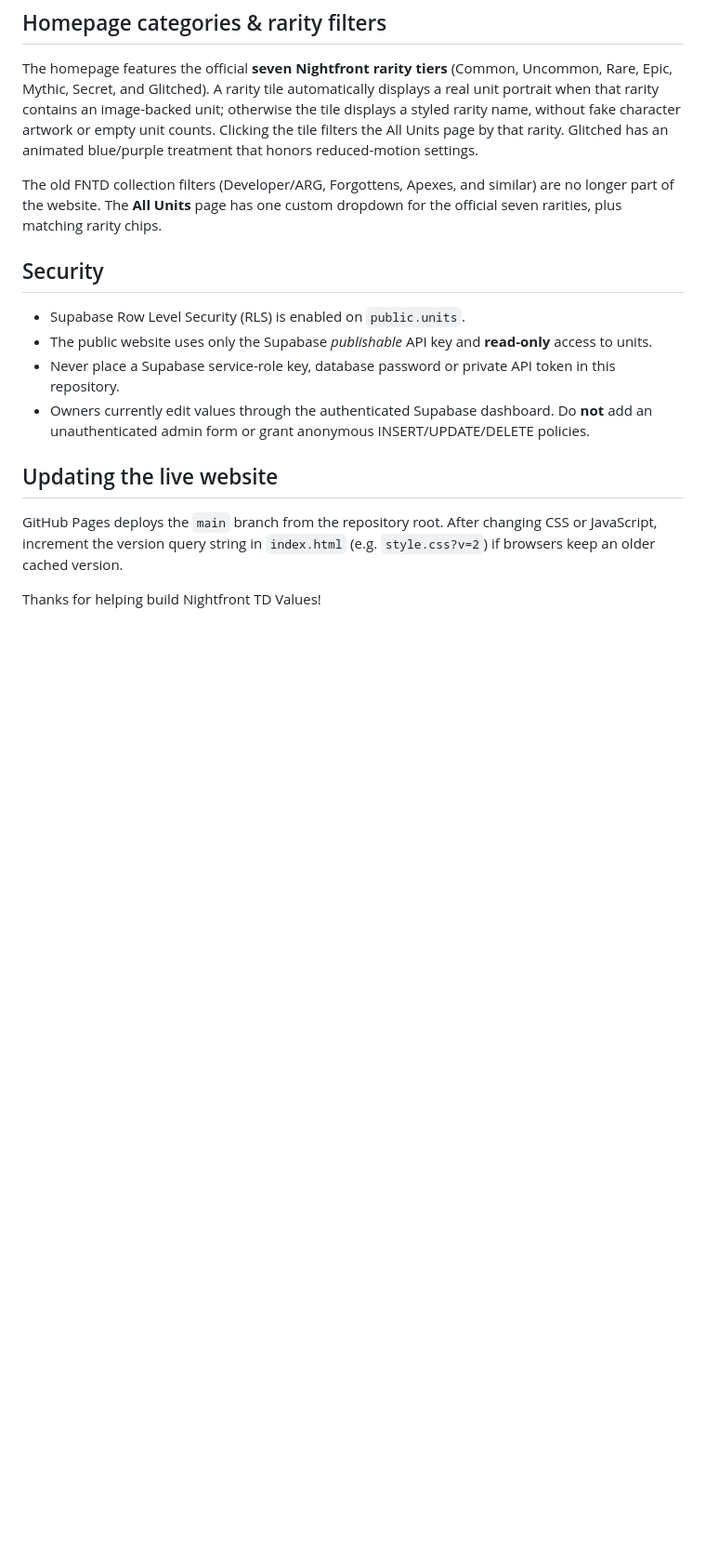
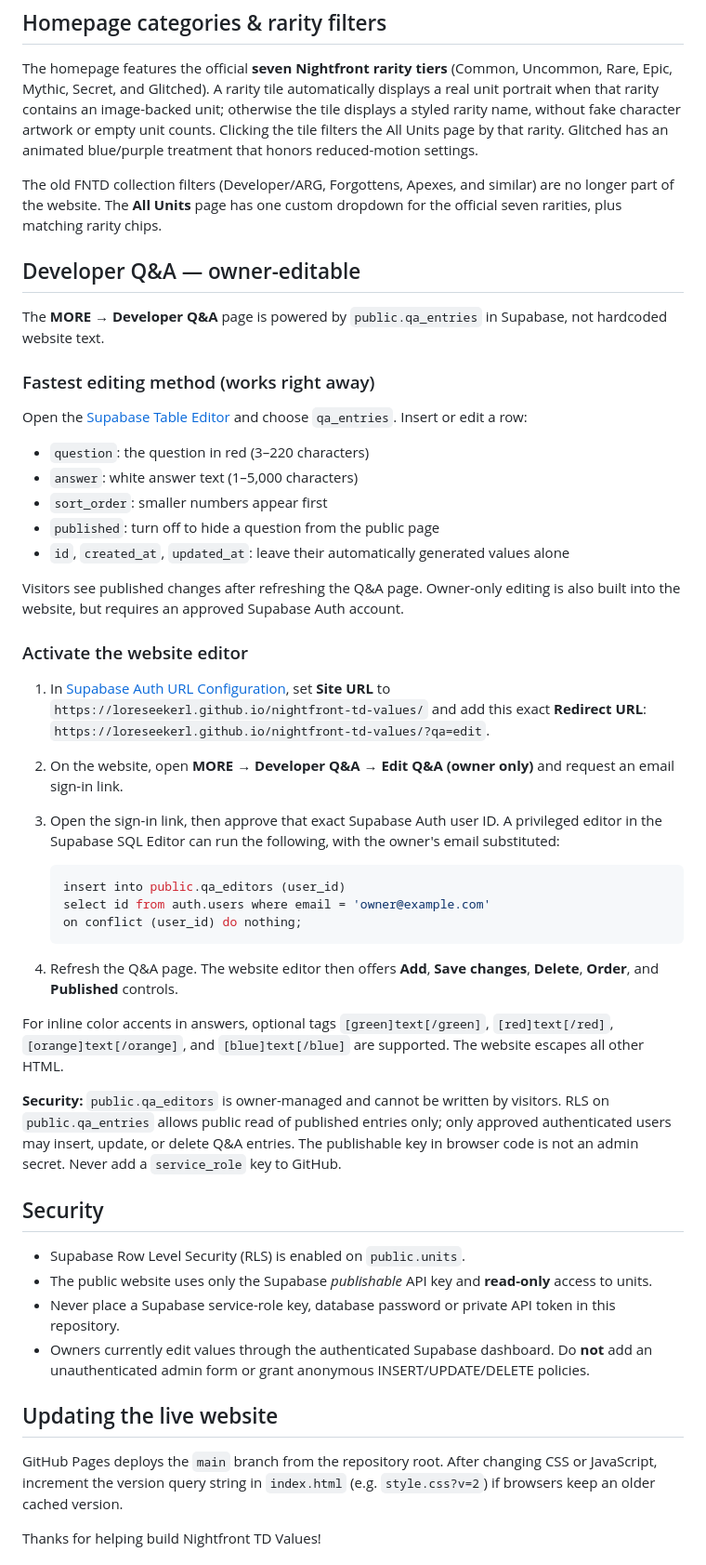
Before and after one commit to loreseekerl/nightfront-td-values, a Markdown page: README.md, the part around the change. Shown at 93% size. GitHub-like rendering; blank space fills up the shorter version.

Commit message:
Document secure Developer Q&A editing and Supabase owner account activation

````diff
--- a/README.md
+++ b/README.md
@@ -81,6 +81,40 @@ The homepage features the official **seven Nightfront rarity tiers** (Common, Un
 
 The old FNTD collection filters (Developer/ARG, Forgottens, Apexes, and similar) are no longer part of the website. The **All Units** page has one custom dropdown for the official seven rarities, plus matching rarity chips.
 
+## Developer Q&A — owner-editable
+
+The **MORE → Developer Q&A** page is powered by `public.qa_entries` in Supabase, not hardcoded website text.
+
+### Fastest editing method (works right away)
+
+Open the [Supabase Table Editor](https://supabase.com/dashboard/project/edmijiqrwtuakmpqnepw/editor) and choose `qa_entries`. Insert or edit a row:
+
+- `question`: the question in red (3–220 characters)
+- `answer`: white answer text (1–5,000 characters)
+- `sort_order`: smaller numbers appear first
+- `published`: turn off to hide a question from the public page
+- `id`, `created_at`, `updated_at`: leave their automatically generated values alone
+
+Visitors see published changes after refreshing the Q&A page. Owner-only editing is also built into the website, but requires an approved Supabase Auth account.
+
+### Activate the website editor
+
+1. In [Supabase Auth URL Configuration](https://supabase.com/dashboard/project/edmijiqrwtuakmpqnepw/auth/url-configuration), set **Site URL** to `https://loreseekerl.github.io/nightfront-td-values/` and add this exact **Redirect URL**: `https://loreseekerl.github.io/nightfront-td-values/?qa=edit`.
+2. On the website, open **MORE → Developer Q&A → Edit Q&A (owner only)** and request an email sign-in link.
+3. Open the sign-in link, then approve that exact Supabase Auth user ID. A privileged editor in the Supabase SQL Editor can run the following, with the owner's email substituted:
+
+   ```sql
+   insert into public.qa_editors (user_id)
+   select id from auth.users where email = 'owner@example.com'
+   on conflict (user_id) do nothing;
+   ```
+
+4. Refresh the Q&A page. The website editor then offers **Add**, **Save changes**, **Delete**, **Order**, and **Published** controls.
+
+For inline color accents in answers, optional tags `[green]text[/green]`, `[red]text[/red]`, `[orange]text[/orange]`, and `[blue]text[/blue]` are supported. The website escapes all other HTML.
+
+**Security:** `public.qa_editors` is owner-managed and cannot be written by visitors. RLS on `public.qa_entries` allows public read of published entries only; only approved authenticated users may insert, update, or delete Q&A entries. The publishable key in browser code is not an admin secret. Never add a `service_role` key to GitHub.
+
 ## Security
 
 - Supabase Row Level Security (RLS) is enabled on `public.units`.
````
